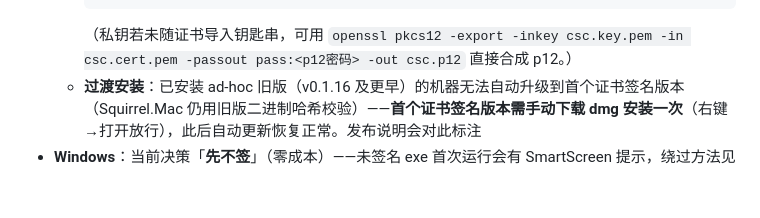
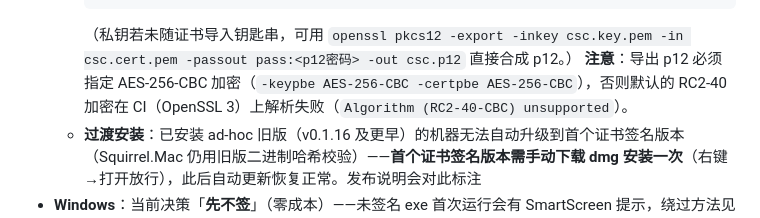
Before and after one commit to holyshock31/webdeck, a Markdown page: README.md, the part around the change. Drawn GitHub-style; blank space fills up the shorter version.

Commit message:
docs: 自签名证书 p12 须用 AES-256-CBC 加密导出（RC2-40 在 CI OpenSSL 3 解析失败）

````diff
--- a/README.md
+++ b/README.md
@@ -167,6 +167,7 @@ git tag v0.2.0 && git push origin v0.2.0
     #    p12 的 base64，不带换行）、CSC_KEY_PASSWORD = p12 密码
     ```
     （私钥若未随证书导入钥匙串，可用 `openssl pkcs12 -export -inkey csc.key.pem -in csc.cert.pem -passout pass:<p12密码> -out csc.p12` 直接合成 p12。）
+    **注意**：导出 p12 必须指定 AES-256-CBC 加密（`-keypbe AES-256-CBC -certpbe AES-256-CBC`），否则默认的 RC2-40 加密在 CI（OpenSSL 3）上解析失败（`Algorithm (RC2-40-CBC) unsupported`）。
   - **过渡安装**：已安装 ad-hoc 旧版（v0.1.16 及更早）的机器无法自动升级到首个证书签名版本（Squirrel.Mac 仍用旧版二进制哈希校验）——**首个证书签名版本需手动下载 dmg 安装一次**（右键→打开放行），此后自动更新恢复正常。发布说明会对此标注
 - **Windows**：当前决策「**先不签**」（零成本）——未签名 exe 首次运行会有 SmartScreen 提示，绕过方法见下方常见问题；后续分发规模上来可升级 **Azure Trusted Signing**（微软云签名，低成本、信誉建立快），升级路径：配置该服务后把签名步骤接入 release.yml
 - 两个决策都会随发布演进更新：产物一旦对外分发，建议优先补齐 macOS 签名公证（Gatekeeper 拦截体验最差）
````
